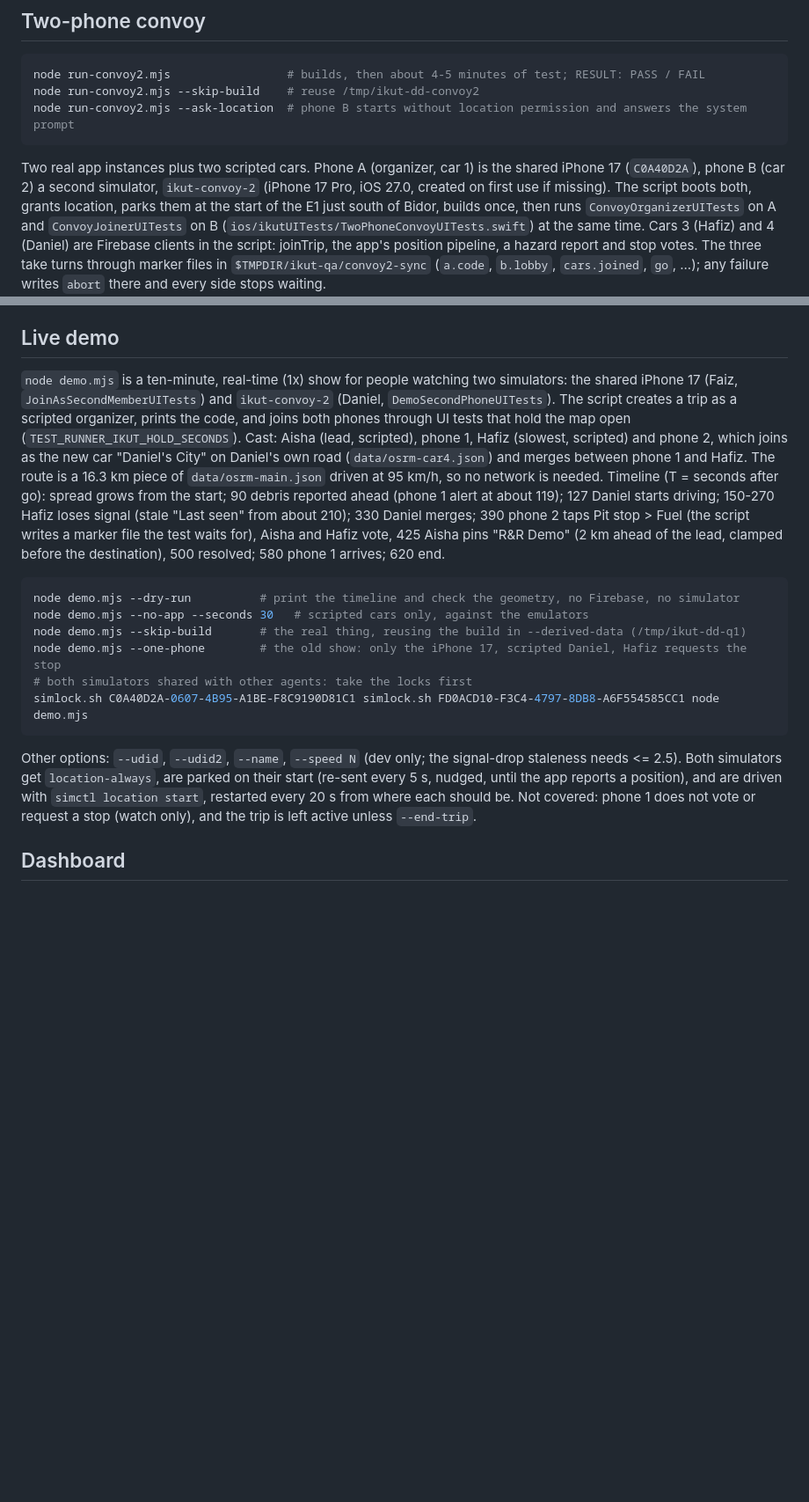
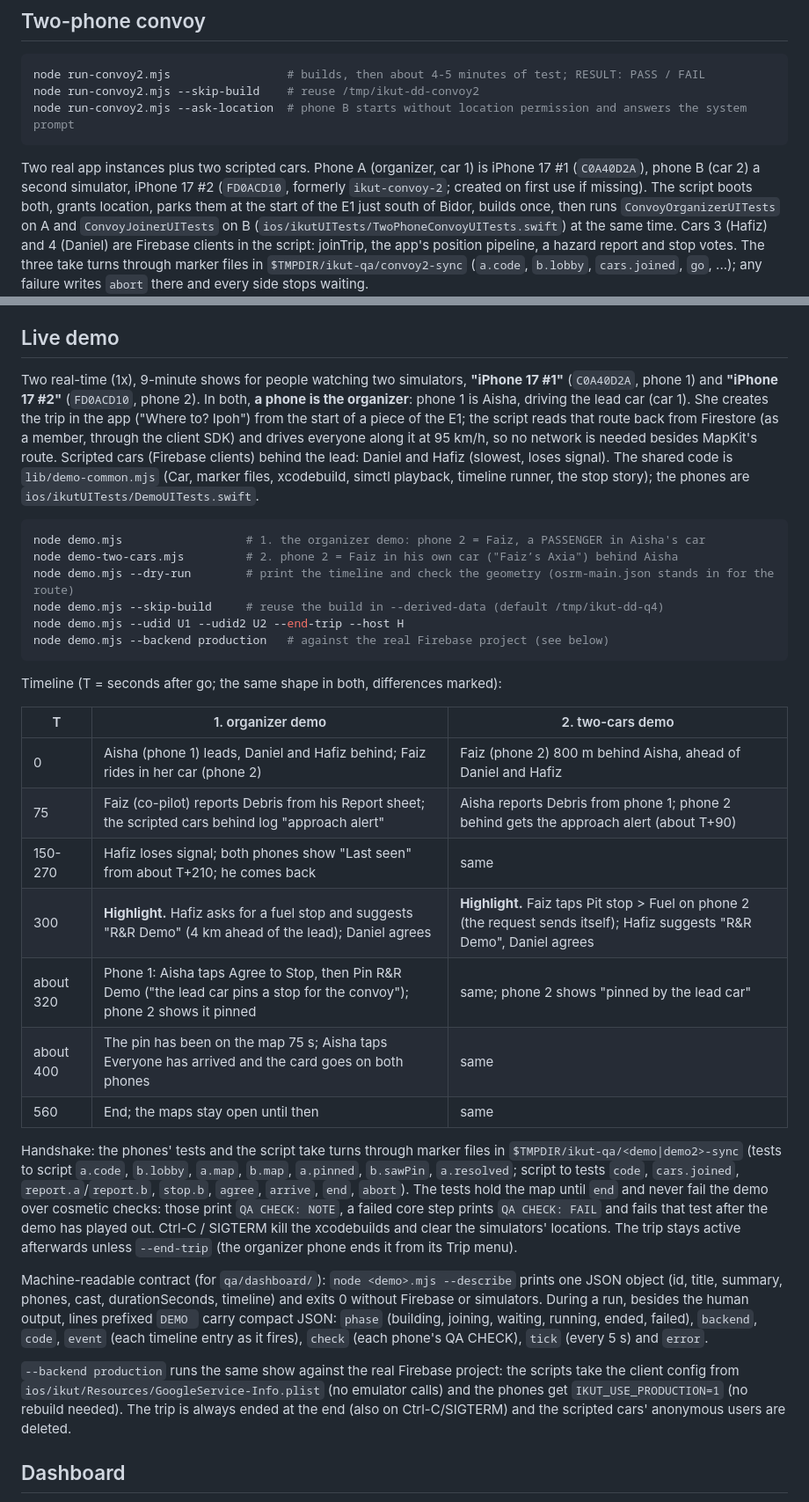
Before and after one commit to aqlanhadi/ikut, a Markdown page: qa/README.md, 2 parts joined by grey strips. Shown at 88% size. Drawn GitHub-style; blank space fills up the shorter version.

Commit message:
Say iPhone 17 #1 and iPhone 17 #2 for the two simulators; document the two live demos
Co-Authored-By: Claude Sonnet 5.5 <noreply@anthropic.com>

````diff
--- a/qa/README.md
+++ b/qa/README.md
@@ -43,8 +43,8 @@ node run-convoy2.mjs --skip-build    # reuse /tmp/ikut-dd-convoy2
 node run-convoy2.mjs --ask-location  # phone B starts without location permission and answers the system prompt
 ```
 
-Two real app instances plus two scripted cars. Phone A (organizer, car 1) is the shared iPhone 17 (`C0A40D2A`), phone B
-(car 2) a second simulator, `ikut-convoy-2` (iPhone 17 Pro, iOS 27.0, created on first use if missing). The script boots
+Two real app instances plus two scripted cars. Phone A (organizer, car 1) is iPhone 17 #1 (`C0A40D2A`), phone B
+(car 2) a second simulator, iPhone 17 #2 (`FD0ACD10`, formerly `ikut-convoy-2`; created on first use if missing). The script boots
 both, grants location, parks them at the start of the E1 just south of Bidor, builds once, then runs
 `ConvoyOrganizerUITests` on A and `ConvoyJoinerUITests` on B (`ios/ikutUITests/TwoPhoneConvoyUITests.swift`) at the same
 time. Cars 3 (Hafiz) and 4 (Daniel) are Firebase clients in the script: joinTrip, the app's position pipeline, a hazard
@@ -174,30 +174,50 @@ positions, end. It deletes its two anonymous users; the ended trip is purged by
 
 ## Live demo
 
-`node demo.mjs` is a ten-minute, real-time (1x) show for people watching two simulators: the shared iPhone 17 (Faiz,
-`JoinAsSecondMemberUITests`) and `ikut-convoy-2` (Daniel, `DemoSecondPhoneUITests`). The script creates a trip as a
-scripted organizer, prints the code, and joins both phones through UI tests that hold the map open
-(`TEST_RUNNER_IKUT_HOLD_SECONDS`). Cast: Aisha (lead, scripted), phone 1, Hafiz (slowest, scripted) and phone 2, which
-joins as the new car "Daniel's City" on Daniel's own road (`data/osrm-car4.json`) and merges between phone 1 and Hafiz.
-The route is a 16.3 km piece of `data/osrm-main.json` driven at 95 km/h, so no network is needed. Timeline (T = seconds
-after go): spread grows from the start; 90 debris reported ahead (phone 1 alert at about 119); 127 Daniel starts driving;
-150-270 Hafiz loses signal (stale "Last seen" from about 210); 330 Daniel merges; 390 phone 2 taps Pit stop > Fuel (the
-script writes a marker file the test waits for), Aisha and Hafiz vote, 425 Aisha pins "R&R Demo" (2 km ahead of the lead,
-clamped before the destination), 500 resolved; 580 phone 1 arrives; 620 end.
+Two real-time (1x), 9-minute shows for people watching two simulators, **"iPhone 17 #1"** (`C0A40D2A`, phone 1) and
+**"iPhone 17 #2"** (`FD0ACD10`, phone 2). In both, **a phone is the organizer**: phone 1 is Aisha, driving the lead car
+(car 1). She creates the trip in the app ("Where to? Ipoh") from the start of a piece of the E1; the script reads that
+route back from Firestore (as a member, through the client SDK) and drives everyone along it at 95 km/h, so no network
+is needed besides MapKit's route. Scripted cars (Firebase clients) behind the lead: Daniel and Hafiz (slowest, loses
+signal). The shared code is `lib/demo-common.mjs` (Car, marker files, xcodebuild, simctl playback, timeline runner, the
+stop story); the phones are `ios/ikutUITests/DemoUITests.swift`.
 
 ```sh
-node demo.mjs --dry-run          # print the timeline and check the geometry, no Firebase, no simulator
-node demo.mjs --no-app --seconds 30   # scripted cars only, against the emulators
-node demo.mjs --skip-build       # the real thing, reusing the build in --derived-data (/tmp/ikut-dd-q1)
-node demo.mjs --one-phone        # the old show: only the iPhone 17, scripted Daniel, Hafiz requests the stop
-# both simulators shared with other agents: take the locks first
-simlock.sh C0A40D2A-0607-4B95-A1BE-F8C9190D81C1 simlock.sh FD0ACD10-F3C4-4797-8DB8-A6F554585CC1 node demo.mjs
+node demo.mjs                  # 1. the organizer demo: phone 2 = Faiz, a PASSENGER in Aisha's car
+node demo-two-cars.mjs         # 2. phone 2 = Faiz in his own car ("Faiz’s Axia") behind Aisha
+node demo.mjs --dry-run        # print the timeline and check the geometry (osrm-main.json stands in for the route)
+node demo.mjs --skip-build     # reuse the build in --derived-data (default /tmp/ikut-dd-q4)
+node demo.mjs --udid U1 --udid2 U2 --end-trip --host H
+node demo.mjs --backend production   # against the real Firebase project (see below)
 ```
 
-Other options: `--udid`, `--udid2`, `--name`, `--speed N` (dev only; the signal-drop staleness needs <= 2.5). Both
-simulators get `location-always`, are parked on their start (re-sent every 5 s, nudged, until the app reports a position),
-and are driven with `simctl location start`, restarted every 20 s from where each should be. Not covered: phone 1 does not
-vote or request a stop (watch only), and the trip is left active unless `--end-trip`.
+Timeline (T = seconds after go; the same shape in both, differences marked):
+
+| T | 1. organizer demo | 2. two-cars demo |
+| --- | --- | --- |
+| 0 | Aisha (phone 1) leads, Daniel and Hafiz behind; Faiz rides in her car (phone 2) | Faiz (phone 2) 800 m behind Aisha, ahead of Daniel and Hafiz |
+| 75 | Faiz (co-pilot) reports Debris from his Report sheet; the scripted cars behind log "approach alert" | Aisha reports Debris from phone 1; phone 2 behind gets the approach alert (about T+90) |
+| 150-270 | Hafiz loses signal; both phones show "Last seen" from about T+210; he comes back | same |
+| 300 | **Highlight.** Hafiz asks for a fuel stop and suggests "R&R Demo" (4 km ahead of the lead); Daniel agrees | **Highlight.** Faiz taps Pit stop > Fuel on phone 2 (the request sends itself); Hafiz suggests "R&R Demo", Daniel agrees |
+| about 320 | Phone 1: Aisha taps Agree to Stop, then Pin R&R Demo ("the lead car pins a stop for the convoy"); phone 2 shows it pinned | same; phone 2 shows "pinned by the lead car" |
+| about 400 | The pin has been on the map 75 s; Aisha taps Everyone has arrived and the card goes on both phones | same |
+| 560 | End; the maps stay open until then | same |
+
+Handshake: the phones' tests and the script take turns through marker files in `$TMPDIR/ikut-qa/<demo|demo2>-sync`
+(tests to script `a.code`, `b.lobby`, `a.map`, `b.map`, `a.pinned`, `b.sawPin`, `a.resolved`; script to tests `code`,
+`cars.joined`, `report.a`/`report.b`, `stop.b`, `agree`, `arrive`, `end`, `abort`). The tests hold the map until `end` and
+never fail the demo over cosmetic checks: those print `QA CHECK: NOTE`, a failed core step prints `QA CHECK: FAIL` and
+fails that test after the demo has played out. Ctrl-C / SIGTERM kill the xcodebuilds and clear the simulators' locations.
+The trip stays active afterwards unless `--end-trip` (the organizer phone ends it from its Trip menu).
+
+Machine-readable contract (for `qa/dashboard/`): `node <demo>.mjs --describe` prints one JSON object (id, title, summary,
+phones, cast, durationSeconds, timeline) and exits 0 without Firebase or simulators. During a run, besides the human
+output, lines prefixed `DEMO ` carry compact JSON: `phase` (building, joining, waiting, running, ended, failed), `backend`,
+`code`, `event` (each timeline entry as it fires), `check` (each phone's QA CHECK), `tick` (every 5 s) and `error`.
+
+`--backend production` runs the same show against the real Firebase project: the scripts take the client config from
+`ios/ikut/Resources/GoogleService-Info.plist` (no emulator calls) and the phones get `IKUT_USE_PRODUCTION=1` (no rebuild
+needed). The trip is always ended at the end (also on Ctrl-C/SIGTERM) and the scripted cars' anonymous users are deleted.
 
 ## Dashboard
 
````
Also changed, not shown: other parts of qa/README.md (+1 -1 lines).
